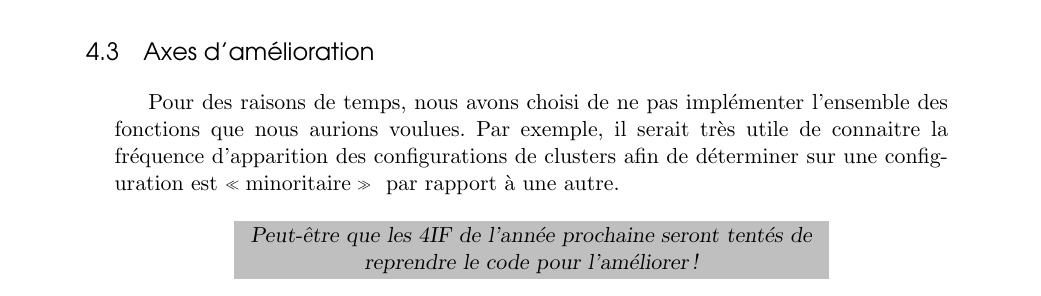
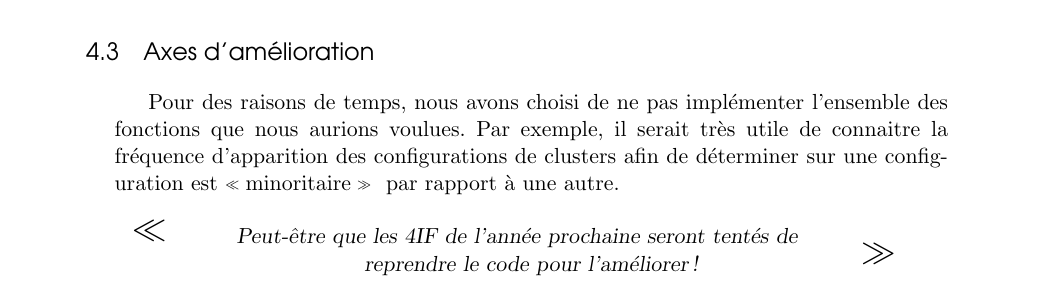
Before and after one commit to Hexanome4215/TP4IF_FouilleDeDonn-es, a LaTeX document (Rapport/src/main.tex, which reads Rapport/src/new_module.tex): part of page 13 of 16, cut so that both start at the same text. The pictures show the PDF file Rapport/bin/BLOCH_GAUDIN_Datamining.pdf that the author committed with the source.

Commit message:
Reprise de l'environnement citation et ajout d'un peu de blabla

```diff
--- a/Rapport/src/main.tex
+++ b/Rapport/src/main.tex
@@ -37,6 +37,15 @@
 	\end{center}%
 }
 
+\newcommand{\Citation}[2][null]
+{
+	\begin{center}%
+		\begin{tabular}{p{0.1\textwidth}p{0.7\textwidth}p{0.1\textwidth}}%
+			{\Huge\bf\og}&\hspace*{-0.5cm}\centering\sl#2\ifthenelse{\equal{#1}{null}}{}{~\\\begin{flushright}#1\end{flushright}}&{\Huge\bf\fg}%
+		\end{tabular}%
+	\end{center}%
+}
+
 \begin{document}
 \maketitle
 \tableofcontents
--- a/Rapport/src/new_module.tex
+++ b/Rapport/src/new_module.tex
@@ -16,4 +16,4 @@ Le principe est relativement simple. En effet, mon algorithme se \og contente\fg
 \subsection{Axes d'amélioration}
 Pour des raisons de temps, nous avons choisi de ne pas implémenter l'ensemble des fonctions que nous aurions voulues. Par exemple, il serait très utile de connaitre la fréquence d'apparition des configurations de clusters afin de déterminer sur une configuration est \og minoritaire\fg~ par rapport à une autre.
 
-\citation{Peut-être que les 4IF de l'année prochaine seront tentés de reprendre le code pour l'améliorer !}
+\Citation{Peut-être que les 4IF de l'année prochaine seront tentés de reprendre le code pour l'améliorer !}
```
Also changed, not shown: Rapport/bin/BLOCH_GAUDIN_Datamining.pdf, Rapport/img/EndUserView.png (added), Rapport/img/Result.png (added), Rapport/img/SubNodeView.png (added), 4 other files.
